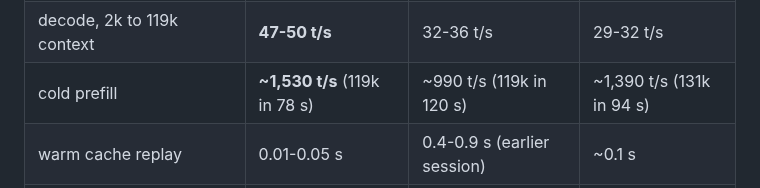
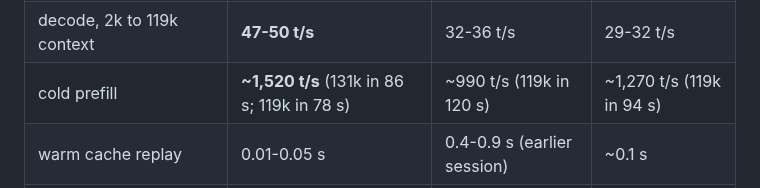
Before and after one commit to aic0d3r/qwen38-strix-halo-harness, a Markdown page: README.md, the part around the change. Rendered like a GitHub page.

Commit message:
Update halogen 0.18.5 prefill row at true 131k tokens
and fix gufo/Strata token labels (119k prompt)

```diff
--- a/README.md
+++ b/README.md
@@ -144,7 +144,7 @@ thinking off, nonce-tagged so nothing is cached; UD-IQ4_XS, 256k ctx):
 |---|---|---|---|
 | decode, 10-prompt battery (median) | **65 t/s** | 43 t/s | 40 t/s |
 | decode, 2k to 119k context | **47-50 t/s** | 32-36 t/s | 29-32 t/s |
-| cold prefill | **~1,530 t/s** (119k in 78 s) | ~990 t/s (119k in 120 s) | ~1,390 t/s (131k in 94 s) |
+| cold prefill | **~1,520 t/s** (131k in 86 s; 119k in 78 s) | ~990 t/s (119k in 120 s) | ~1,270 t/s (119k in 94 s) |
 | warm cache replay | 0.01-0.05 s | 0.4-0.9 s (earlier session) | ~0.1 s |
 | NPU tools (guard, triage, dedup) | yes | no | no |
 | license | closed | open | **MIT** |
```
Also changed, not shown: docs/ENGINES.md (+3 -3 lines).
